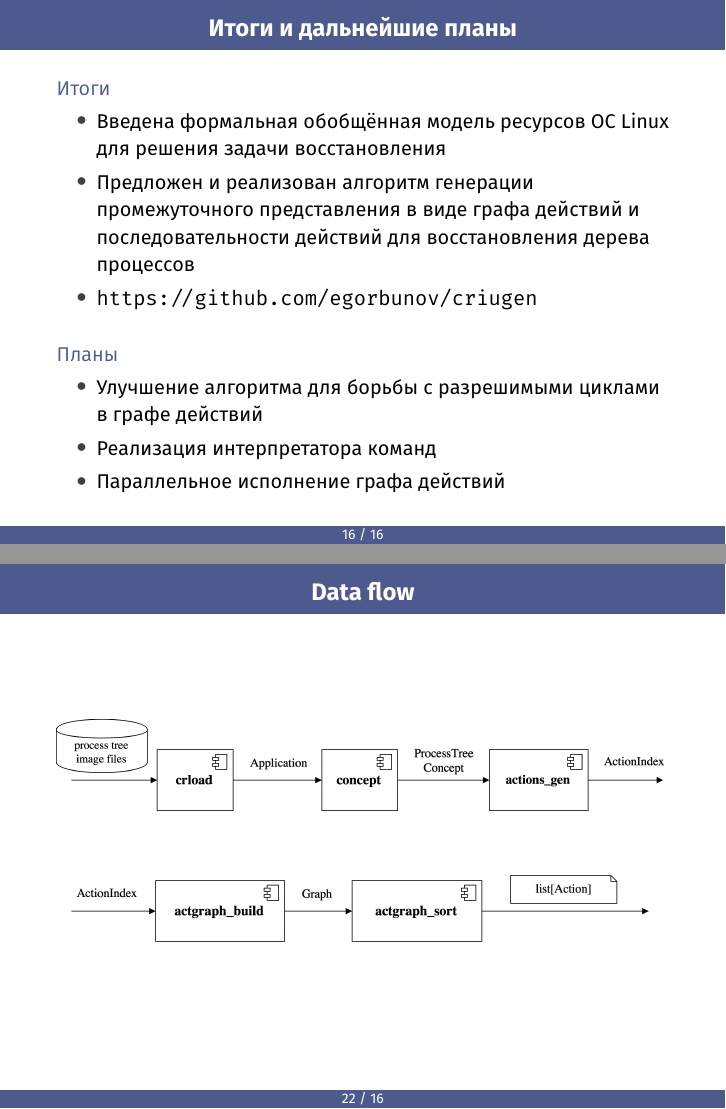
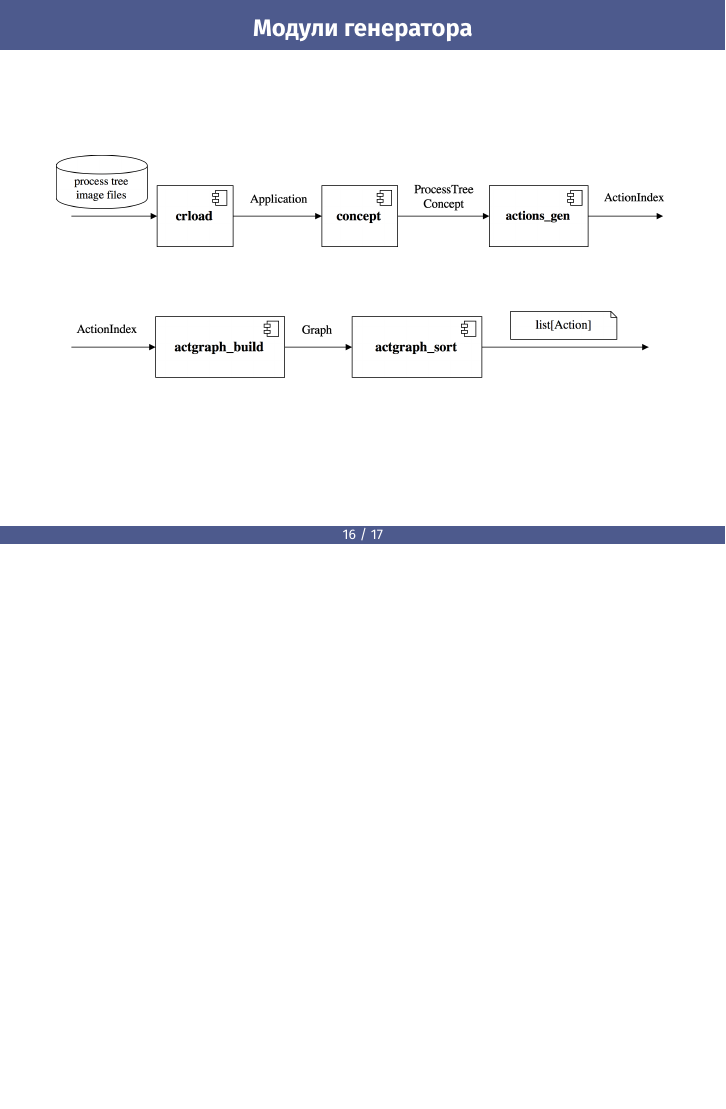
Before and after one commit to egorbunov/criugenDocs, LaTeX slides (masters_slides/m_slides.tex): pages 16 and 22 of 22 before the commit and page 16 of 23 after it, the two joined at a grey line, the shorter picture padded with empty space. Compiled offline with XeLaTeX.

Commit message:
Fix more

```diff
--- a/masters_slides/m_slides.tex
+++ b/masters_slides/m_slides.tex
@@ -243,6 +243,14 @@ RemoveAction(P, r, h)
 \end{columns}
 \end{frame}
 
+\begin{frame}{Модули генератора}
+	\begin{figure}[ht!]
+	\centering
+	\includegraphics[width=\textwidth]{fig/flow}
+	\end{figure}
+\end{frame}
+
+
 \begin{frame}{Итоги и дальнейшие планы}
 \begin{block}{Итоги}
 \begin{itemize}
@@ -301,13 +316,6 @@ RemoveAction(P, r, h)
 	\end{figure}
 \end{frame}
 
-\begin{frame}{Data flow}
-	\begin{figure}[ht!]
-	\centering
-	\includegraphics[width=\textwidth]{fig/flow}
-	\end{figure}
-\end{frame}
-
 \backupend
 
 \end{document}
```
Also changed, not shown: masters_slides/m_slides.pdf, masters_slides/template.pdf (deleted), masters_slides/m_slides.tex (7 more changed lines), 5 other files.
